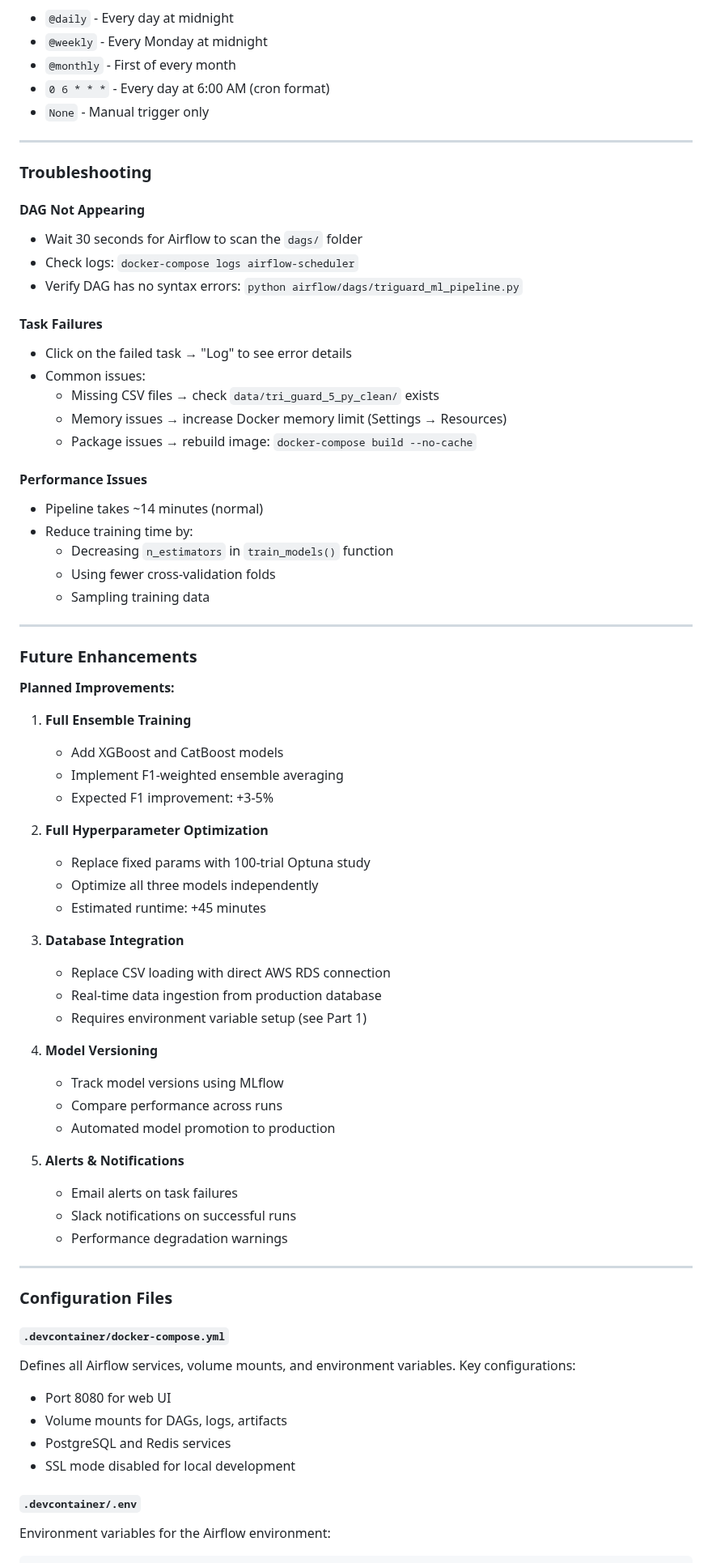
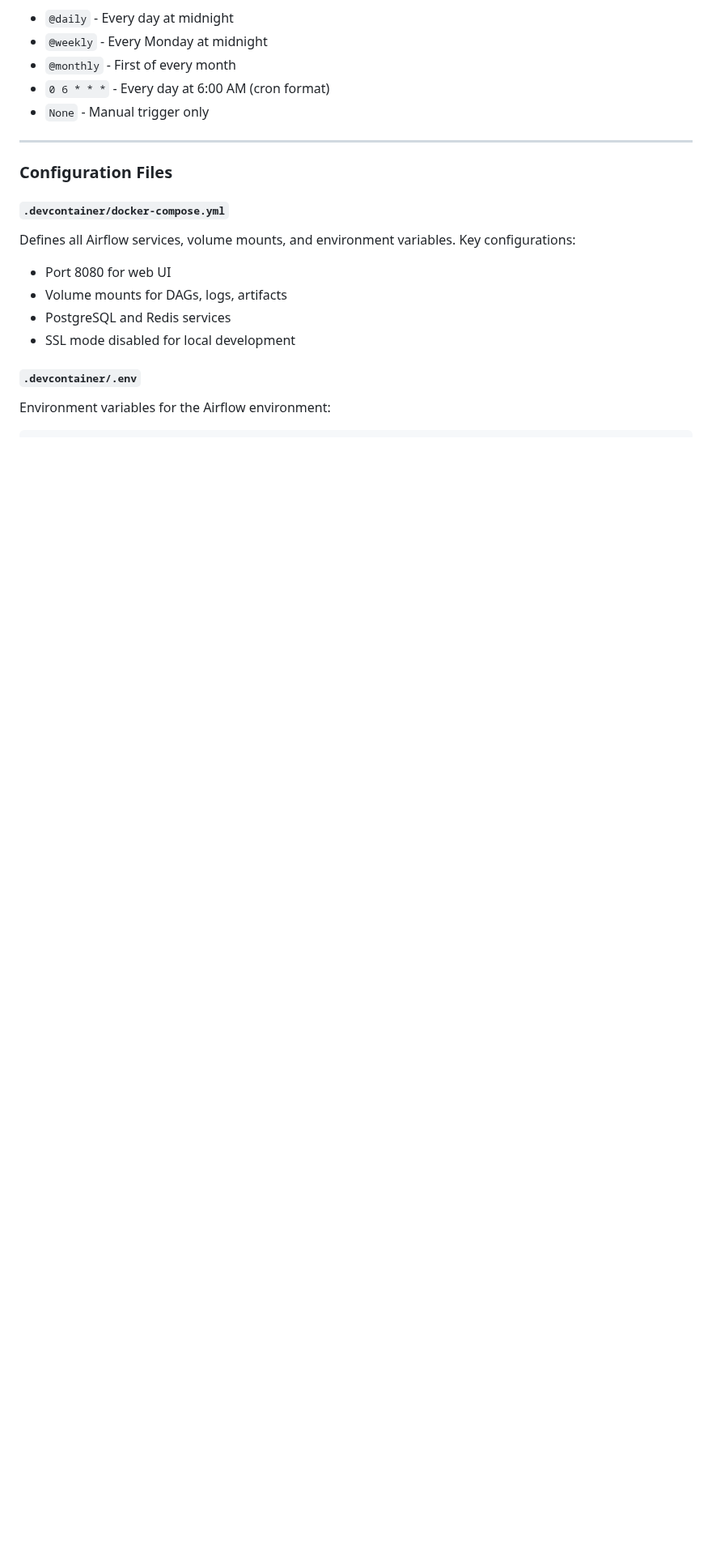
Before and after one commit to lingyuehao/706_final_project, a Markdown page: README.md, the part around one of its changes. Shown at 81% size. Drawn GitHub-style; blank space fills up the shorter version.

Commit message:
refine readme

```diff
--- a/README.md
+++ b/README.md
@@ -2140,60 +2091,6 @@ with DAG(
 
 ---
 
-### Troubleshooting
-
-#### DAG Not Appearing
-- Wait 30 seconds for Airflow to scan the `dags/` folder
-- Check logs: `docker-compose logs airflow-scheduler`
-- Verify DAG has no syntax errors: `python airflow/dags/triguard_ml_pipeline.py`
-
-#### Task Failures
-- Click on the failed task → "Log" to see error details
-- Common issues:
-  - Missing CSV files → check `data/tri_guard_5_py_clean/` exists
-  - Memory issues → increase Docker memory limit (Settings → Resources)
-  - Package issues → rebuild image: `docker-compose build --no-cache`
-
-#### Performance Issues
-- Pipeline takes ~14 minutes (normal)
-- Reduce training time by:
-  - Decreasing `n_estimators` in `train_models()` function
-  - Using fewer cross-validation folds
-  - Sampling training data
-
----
-
-### Future Enhancements
-
-**Planned Improvements:**
-
-1. **Full Ensemble Training**
-   - Add XGBoost and CatBoost models
-   - Implement F1-weighted ensemble averaging
-   - Expected F1 improvement: +3-5%
-
-2. **Full Hyperparameter Optimization**
-   - Replace fixed params with 100-trial Optuna study
-   - Optimize all three models independently
-   - Estimated runtime: +45 minutes
-
-3. **Database Integration**
-   - Replace CSV loading with direct AWS RDS connection
-   - Real-time data ingestion from production database
-   - Requires environment variable setup (see Part 1)
-
-4. **Model Versioning**
-   - Track model versions using MLflow
-   - Compare performance across runs
-   - Automated model promotion to production
-
-5. **Alerts & Notifications**
-   - Email alerts on task failures
-   - Slack notifications on successful runs
-   - Performance degradation warnings
-
----
-
 ### Configuration Files
 
 #### `.devcontainer/docker-compose.yml`
```
Also changed, not shown: other parts of README.md (+0 -98 lines), .github/WORKFLOWS.md (deleted, +0 -227 lines), 1 other file.
